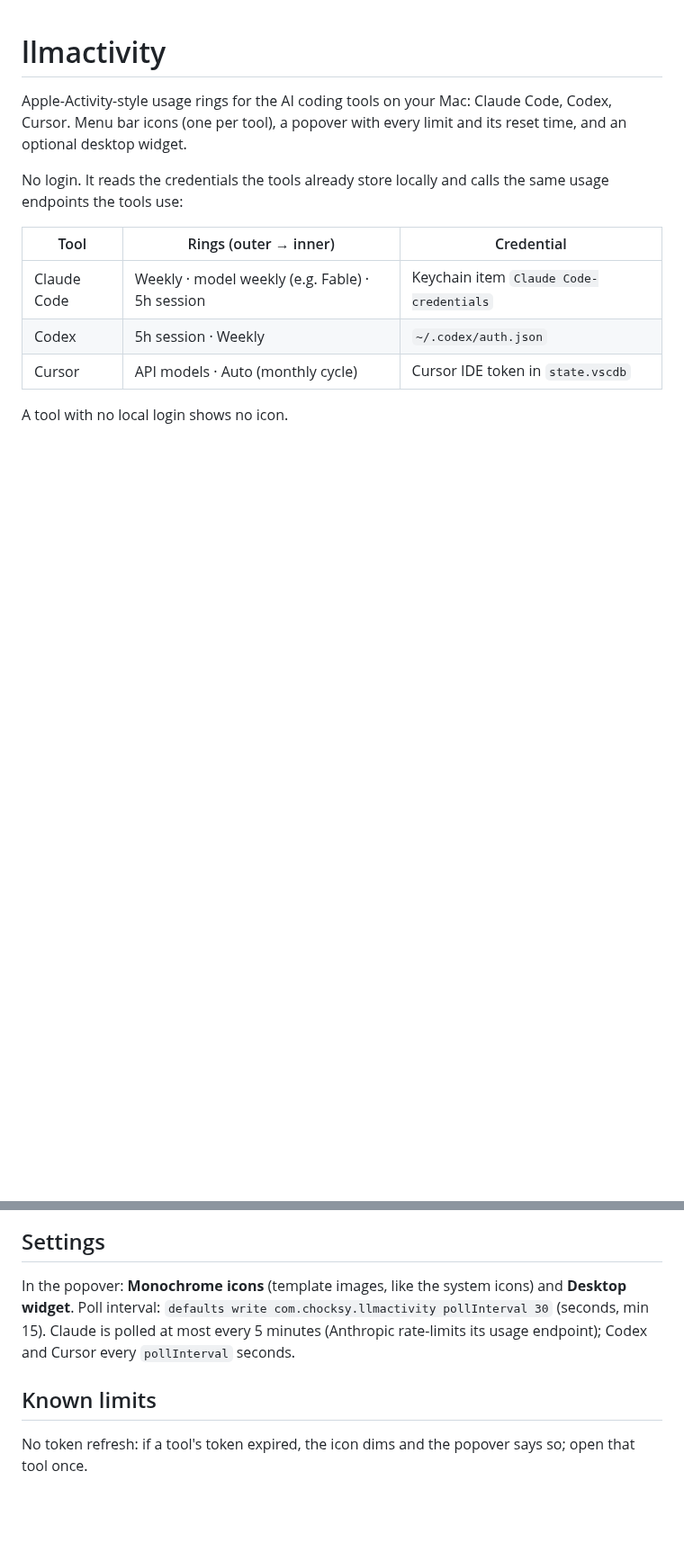
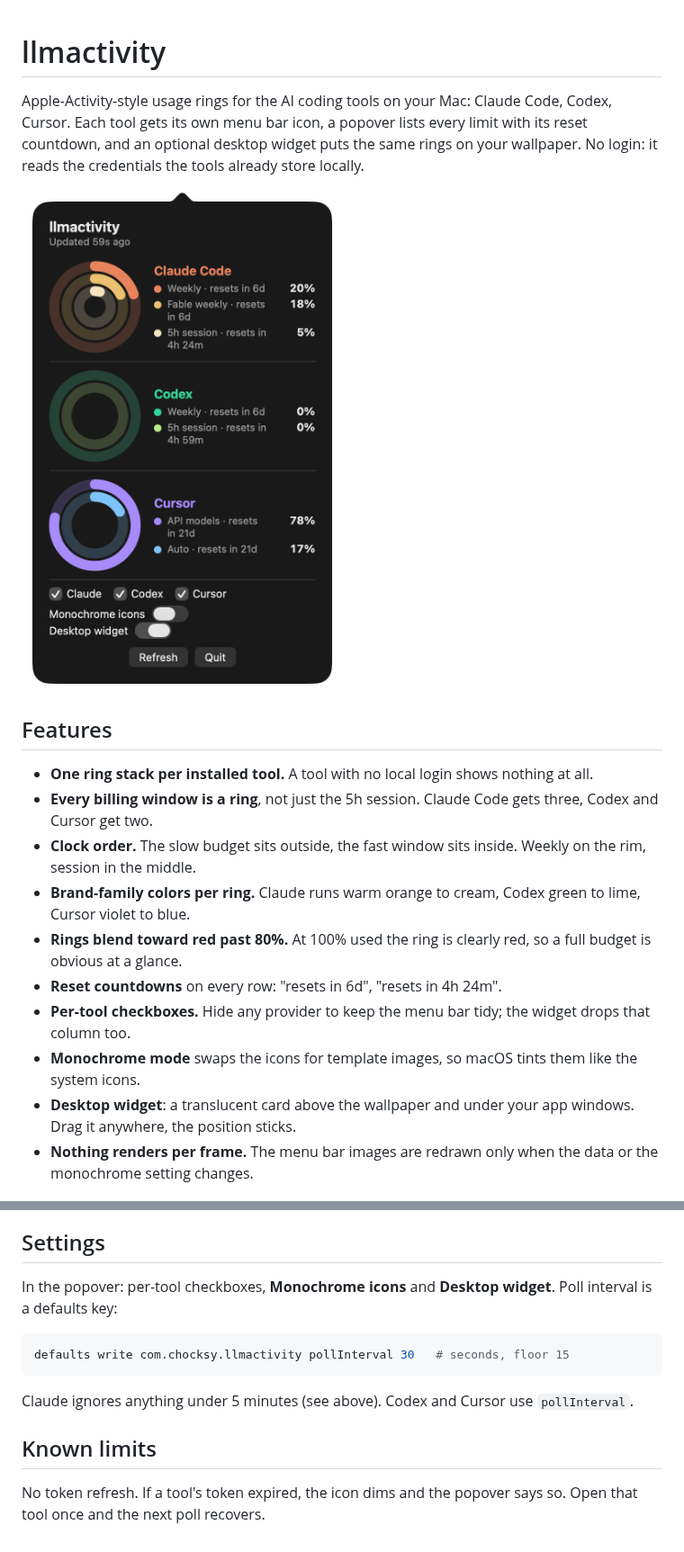
Before and after one commit to Chocksy/llmactivity, a Markdown page: README.md, 2 parts joined by grey strips. Shown at 90% size. Rendered like a GitHub page; pictures changed too: docs/screenshots/popover.png (added); blank space fills up the shorter version.

Commit message:
README with screenshots

````diff
--- a/README.md
+++ b/README.md
@@ -1,14 +1,19 @@
 # llmactivity
 
-Apple-Activity-style usage rings for the AI coding tools on your Mac: Claude Code, Codex, Cursor. Menu bar icons (one per tool), a popover with every limit and its reset time, and an optional desktop widget.
+Apple-Activity-style usage rings for the AI coding tools on your Mac: Claude Code, Codex, Cursor. Each tool gets its own menu bar icon, a popover lists every limit with its reset countdown, and an optional desktop widget puts the same rings on your wallpaper. No login: it reads the credentials the tools already store locally.
 
-No login. It reads the credentials the tools already store locally and calls the same usage endpoints the tools use:
+<img src="docs/screenshots/popover.png" width="420" alt="llmactivity popover: ring stacks for Claude Code, Codex and Cursor, with per-limit percentages and reset times">
 
-| Tool | Rings (outer → inner) | Credential |
-|---|---|---|
-| Claude Code | Weekly · model weekly (e.g. Fable) · 5h session | Keychain item `Claude Code-credentials` |
-| Codex | 5h session · Weekly | `~/.codex/auth.json` |
-| Cursor | API models · Auto (monthly cycle) | Cursor IDE token in `state.vscdb` |
+## Features
 
-A tool with no local login shows no icon.
+- **One ring stack per installed tool.** A tool with no local login shows nothing at all.
+- **Every billing window is a ring**, not just the 5h session. Claude Code gets three, Codex and Cursor get two.
+- **Clock order.** The slow budget sits outside, the fast window sits inside. Weekly on the rim, session in the middle.
+- **Brand-family colors per ring.** Claude runs warm orange to cream, Codex green to lime, Cursor violet to blue.
+- **Rings blend toward red past 80%.** At 100% used the ring is clearly red, so a full budget is obvious at a glance.
+- **Reset countdowns** on every row: "resets in 6d", "resets in 4h 24m".
+- **Per-tool checkboxes.** Hide any provider to keep the menu bar tidy; the widget drops that column too.
+- **Monochrome mode** swaps the icons for template images, so macOS tints them like the system icons.
+- **Desktop widget**: a translucent card above the wallpaper and under your app windows. Drag it anywhere, the position sticks.
+- **Nothing renders per frame.** The menu bar images are redrawn only when the data or the monochrome setting changes.
 
@@ -27,8 +67,14 @@ Not notarized: on first launch right-click → Open, or `xattr -cr /Applications
 
 ## Settings
 
-In the popover: **Monochrome icons** (template images, like the system icons) and **Desktop widget**. Poll interval: `defaults write com.chocksy.llmactivity pollInterval 30` (seconds, min 15). Claude is polled at most every 5 minutes (Anthropic rate-limits its usage endpoint); Codex and Cursor every `pollInterval` seconds.
+In the popover: per-tool checkboxes, **Monochrome icons** and **Desktop widget**. Poll interval is a defaults key:
+
+```sh
+defaults write com.chocksy.llmactivity pollInterval 30   # seconds, floor 15
+```
+
+Claude ignores anything under 5 minutes (see above). Codex and Cursor use `pollInterval`.
 
 ## Known limits
 
-No token refresh: if a tool's token expired, the icon dims and the popover says so; open that tool once.
+No token refresh. If a tool's token expired, the icon dims and the popover says so. Open that tool once and the next poll recovers.
````
Also changed, not shown: other parts of README.md (+40 -5 lines), docs/screenshots/menubar-mono.png (added), docs/screenshots/menubar.png (added), docs/screenshots/widget.png (added).
